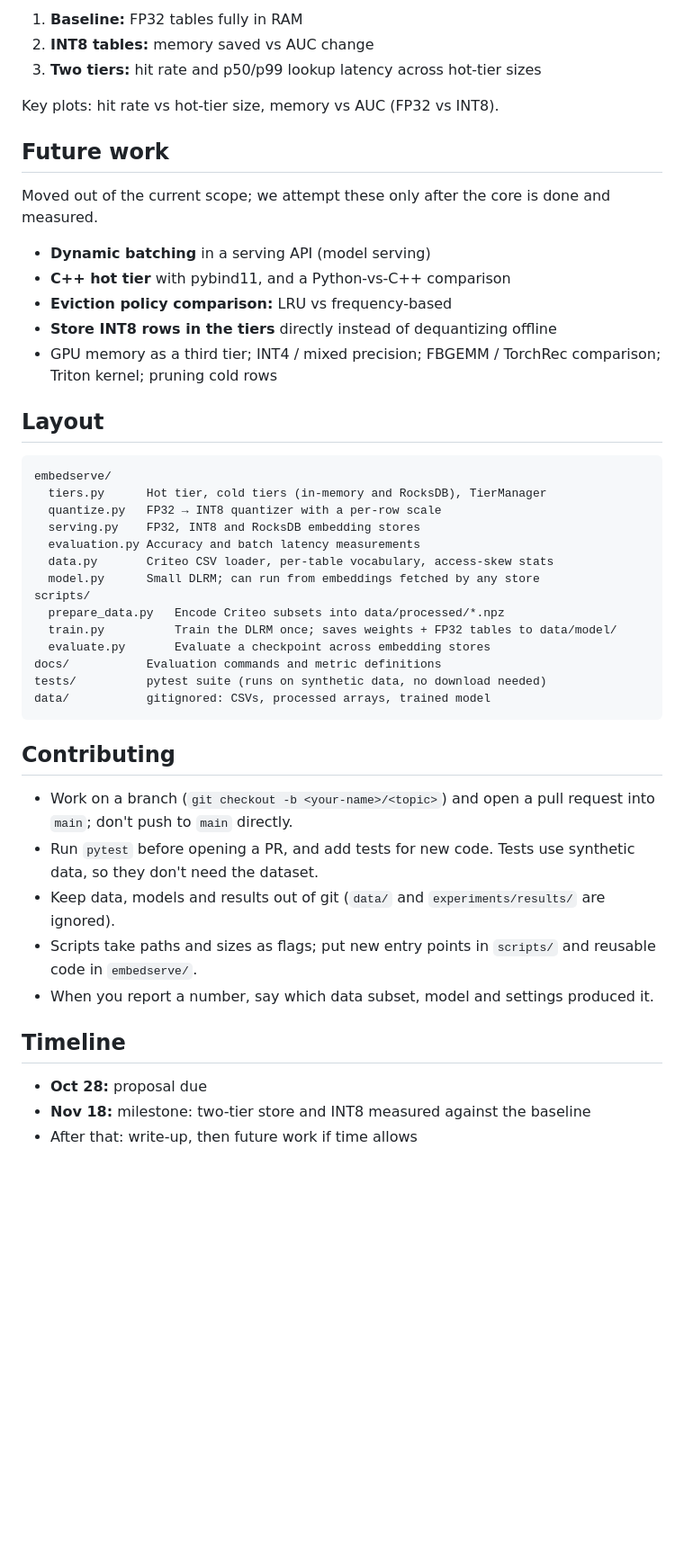
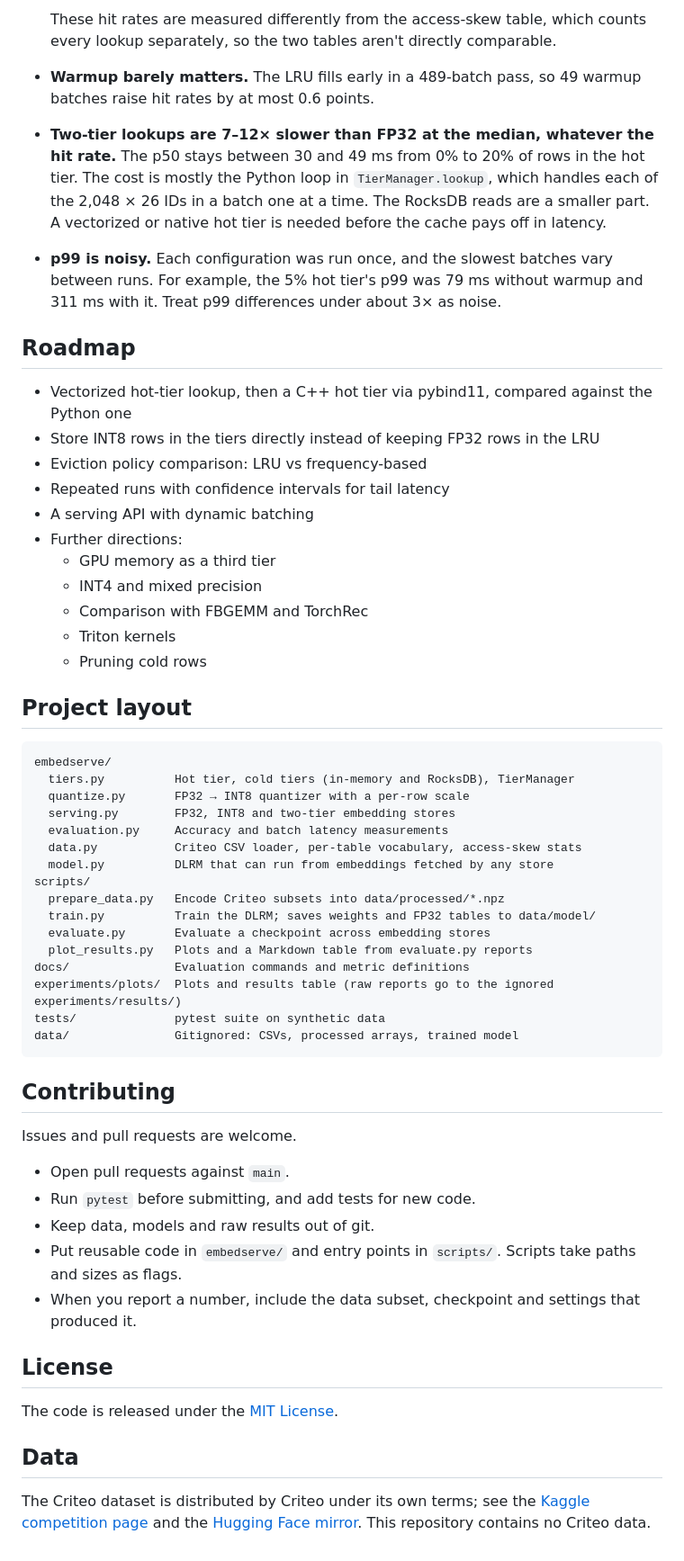
Before and after one commit to SuyashManiyar/EmbedServe, a Markdown page: README.md, the part around one of its changes. Shown at 90% size. GitHub-like rendering; blank space fills up the shorter version.

Commit message:
Add experiments, plotting script, MIT license, and public-facing README

````diff
--- a/README.md
+++ b/README.md
@@ -178,52 +210,70 @@ Course topics covered: data locality and memory, key-value stores, quantization.
 
-1. **Baseline:** FP32 tables fully in RAM
-2. **INT8 tables:** memory saved vs AUC change
-3. **Two tiers:** hit rate and p50/p99 lookup latency across hot-tier sizes
+  These hit rates are measured differently from the access-skew table, which counts every
+  lookup separately, so the two tables aren't directly comparable.
+- **Warmup barely matters.** The LRU fills early in a 489-batch pass, so 49 warmup batches
+  raise hit rates by at most 0.6 points.
+- **Two-tier lookups are 7–12× slower than FP32 at the median, whatever the hit rate.** The
+  p50 stays between 30 and 49 ms from 0% to 20% of rows in the hot tier. The cost is mostly
+  the Python loop in `TierManager.lookup`, which handles each of the 2,048 × 26 IDs in a batch
+  one at a time. The RocksDB reads are a smaller part. A vectorized or native hot tier is
+  needed before the cache pays off in latency.
+- **p99 is noisy.** Each configuration was run once, and the slowest batches vary between
+  runs. For example, the 5% hot tier's p99 was 79 ms without warmup and 311 ms with it. Treat
+  p99 differences under about 3× as noise.
 
-Key plots: hit rate vs hot-tier size, memory vs AUC (FP32 vs INT8).
+## Roadmap
 
-## Future work
+- Vectorized hot-tier lookup, then a C++ hot tier via pybind11, compared against the Python one
+- Store INT8 rows in the tiers directly instead of keeping FP32 rows in the LRU
+- Eviction policy comparison: LRU vs frequency-based
+- Repeated runs with confidence intervals for tail latency
+- A serving API with dynamic batching
+- Further directions:
+  - GPU memory as a third tier
+  - INT4 and mixed precision
+  - Comparison with FBGEMM and TorchRec
+  - Triton kernels
+  - Pruning cold rows
 
-Moved out of the current scope; we attempt these only after the core is done and measured.
-
-- **Dynamic batching** in a serving API (model serving)
-- **C++ hot tier** with pybind11, and a Python-vs-C++ comparison
-- **Eviction policy comparison:** LRU vs frequency-based
-- **Store INT8 rows in the tiers** directly instead of dequantizing offline
-- GPU memory as a third tier; INT4 / mixed precision; FBGEMM / TorchRec comparison; Triton kernel; pruning cold rows
-
-## Layout
+## Project layout
 
 ```
 embedserve/
-  tiers.py      Hot tier, cold tiers (in-memory and RocksDB), TierManager
-  quantize.py   FP32 → INT8 quantizer with a per-row scale
-  serving.py    FP32, INT8 and RocksDB embedding stores
-  evaluation.py Accuracy and batch latency measurements
-  data.py       Criteo CSV loader, per-table vocabulary, access-skew stats
-  model.py      Small DLRM; can run from embeddings fetched by any store
+  tiers.py          Hot tier, cold tiers (in-memory and RocksDB), TierManager
+  quantize.py       FP32 → INT8 quantizer with a per-row scale
+  serving.py        FP32, INT8 and two-tier embedding stores
+  evaluation.py     Accuracy and batch latency measurements
+  data.py           Criteo CSV loader, per-table vocabulary, access-skew stats
+  model.py          DLRM that can run from embeddings fetched by any store
 scripts/
   prepare_data.py   Encode Criteo subsets into data/processed/*.npz
-  train.py          Train the DLRM once; saves weights + FP32 tables to data/model/
+  train.py          Train the DLRM; saves weights and FP32 tables to data/model/
   evaluate.py       Evaluate a checkpoint across embedding stores
-docs/           Evaluation commands and metric definitions
-tests/          pytest suite (runs on synthetic data, no download needed)
-data/           gitignored: CSVs, processed arrays, trained model
+  plot_results.py   Plots and a Markdown table from evaluate.py reports
+docs/               Evaluation commands and metric definitions
+experiments/plots/  Plots and results table (raw reports go to the ignored experiments/results/)
+tests/              pytest suite on synthetic data
+data/               Gitignored: CSVs, processed arrays, trained model
 ```
 
 ## Contributing
 
-- Work on a branch (`git checkout -b <your-name>/<topic>`) and open a pull request into `main`;
-  don't push to `main` directly.
-- Run `pytest` before opening a PR, and add tests for new code. Tests use synthetic data, so they
-  don't need the dataset.
-- Keep data, models and results out of git (`data/` and `experiments/results/` are ignored).
-- Scripts take paths and sizes as flags; put new entry points in `scripts/` and reusable code in
-  `embedserve/`.
-- When you report a number, say which data subset, model and settings produced it.
+Issues and pull requests are welcome.
 
-## Timeline
+- Open pull requests against `main`.
+- Run `pytest` before submitting, and add tests for new code.
+- Keep data, models and raw results out of git.
+- Put reusable code in `embedserve/` and entry points in `scripts/`. Scripts take paths and
+  sizes as flags.
+- When you report a number, include the data subset, checkpoint and settings that produced it.
 
-- **Oct 28:** proposal due
-- **Nov 18:** milestone: two-tier store and INT8 measured against the baseline
-- After that: write-up, then future work if time allows
+## License
+
+The code is released under the [MIT License](LICENSE).
+
+## Data
+
+The Criteo dataset is distributed by Criteo under its own terms; see the
+[Kaggle competition page](https://www.kaggle.com/c/criteo-display-ad-challenge) and the
+[Hugging Face mirror](https://huggingface.co/datasets/reczoo/Criteo_x1). This repository
+contains no Criteo data.
````
Also changed, not shown: other parts of README.md (+139 -107 lines), experiments/plots/results.md (added, +16 -0 lines), experiments/plots/hit_rate_vs_hot_size.png (added), experiments/plots/inference_latency_vs_hot_size.png (added), experiments/plots/lookup_latency_vs_hot_size.png (added), experiments/plots/memory_vs_auc.png (added), 3 other files.
